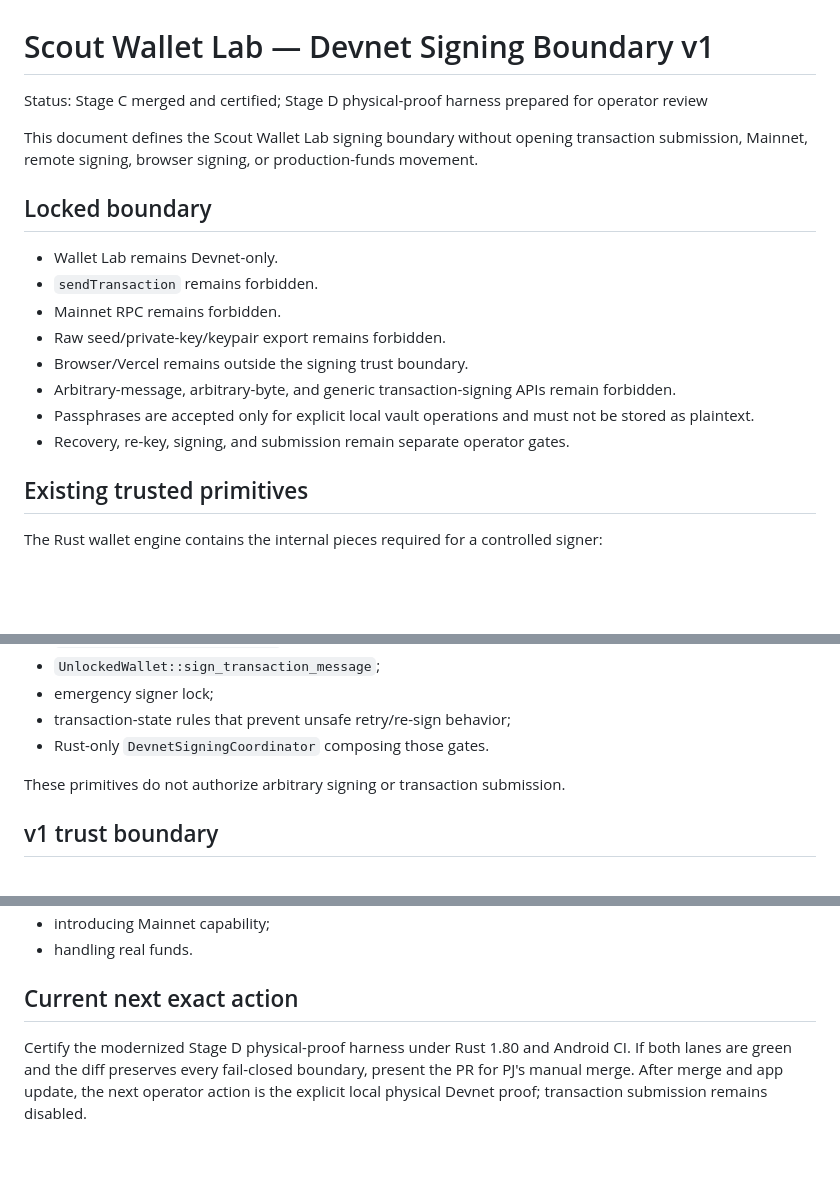
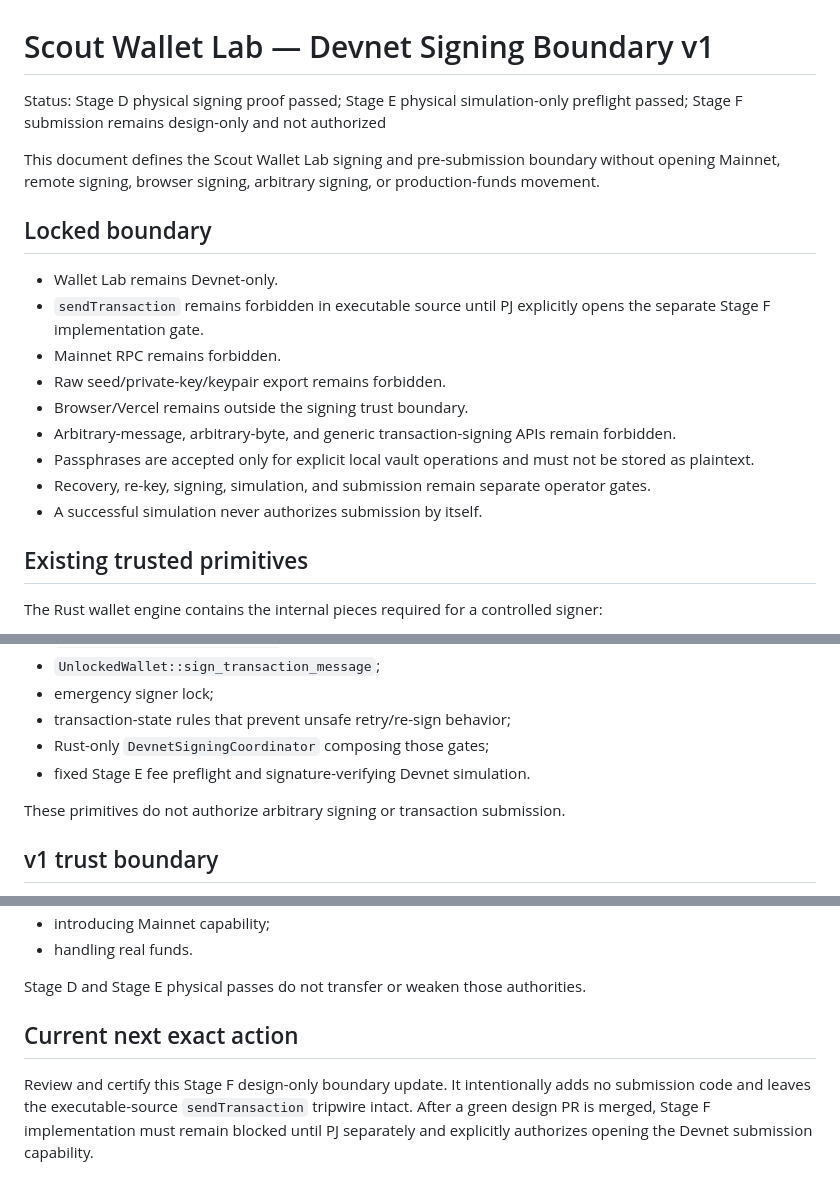
Before and after one commit to pjmcveyroutalk/scout-wallet-lab, a Markdown page: docs/DEVNET_SIGNING_BOUNDARY_V1.md, 3 parts joined by grey strips. Rendered like a GitHub page; blank space fills up the shorter version.

```diff
--- a/docs/DEVNET_SIGNING_BOUNDARY_V1.md
+++ b/docs/DEVNET_SIGNING_BOUNDARY_V1.md
@@ -1,19 +1,20 @@
 # Scout Wallet Lab — Devnet Signing Boundary v1
 
-Status: Stage C merged and certified; Stage D physical-proof harness prepared for operator review
+Status: Stage D physical signing proof passed; Stage E physical simulation-only preflight passed; Stage F submission remains design-only and not authorized
 
-This document defines the Scout Wallet Lab signing boundary without opening transaction submission, Mainnet, remote signing, browser signing, or production-funds movement.
+This document defines the Scout Wallet Lab signing and pre-submission boundary without opening Mainnet, remote signing, browser signing, arbitrary signing, or production-funds movement.
 
 ## Locked boundary
 
 - Wallet Lab remains Devnet-only.
-- `sendTransaction` remains forbidden.
+- `sendTransaction` remains forbidden in executable source until PJ explicitly opens the separate Stage F implementation gate.
 - Mainnet RPC remains forbidden.
 - Raw seed/private-key/keypair export remains forbidden.
 - Browser/Vercel remains outside the signing trust boundary.
 - Arbitrary-message, arbitrary-byte, and generic transaction-signing APIs remain forbidden.
 - Passphrases are accepted only for explicit local vault operations and must not be stored as plaintext.
-- Recovery, re-key, signing, and submission remain separate operator gates.
+- Recovery, re-key, signing, simulation, and submission remain separate operator gates.
+- A successful simulation never authorizes submission by itself.
 
 ## Existing trusted primitives
 
@@ -29,7 +30,8 @@ The Rust wallet engine contains the internal pieces required for a controlled si
 - `UnlockedWallet::sign_transaction_message`;
 - emergency signer lock;
 - transaction-state rules that prevent unsafe retry/re-sign behavior;
-- Rust-only `DevnetSigningCoordinator` composing those gates.
+- Rust-only `DevnetSigningCoordinator` composing those gates;
+- fixed Stage E fee preflight and signature-verifying Devnet simulation.
 
 These primitives do not authorize arbitrary signing or transaction submission.
 
@@ -170,6 +230,8 @@ PJ remains the final authority at the following points:
 - introducing Mainnet capability;
 - handling real funds.
 
+Stage D and Stage E physical passes do not transfer or weaken those authorities.
+
 ## Current next exact action
 
-Certify the modernized Stage D physical-proof harness under Rust 1.80 and Android CI. If both lanes are green and the diff preserves every fail-closed boundary, present the PR for PJ's manual merge. After merge and app update, the next operator action is the explicit local physical Devnet proof; transaction submission remains disabled.
+Review and certify this Stage F design-only boundary update. It intentionally adds no submission code and leaves the executable-source `sendTransaction` tripwire intact. After a green design PR is merged, Stage F implementation must remain blocked until PJ separately and explicitly authorizes opening the Devnet submission capability.
```
Also changed, not shown: other parts of docs/DEVNET_SIGNING_BOUNDARY_V1.md (+89 -31 lines).
